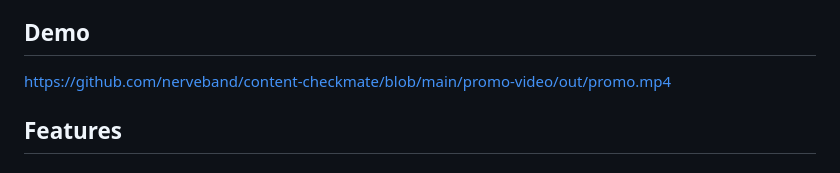
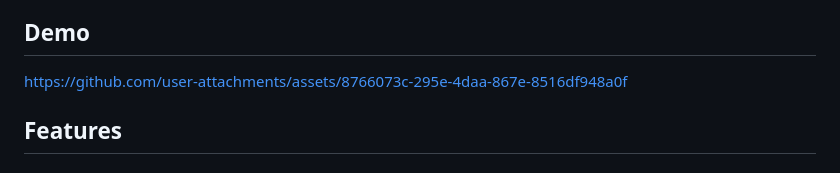
Before and after one commit to nerveband/content-checkmate, a Markdown page: README.md, the part around the change. GitHub-like rendering.

Commit message:
Change demo link in README with video
Updated demo link to point to the new asset location.

```diff
--- a/README.md
+++ b/README.md
@@ -4,7 +4,8 @@ AI-powered content policy analyzer for Meta advertising compliance. Analyze your
 
 ## Demo
 
-https://github.com/nerveband/content-checkmate/blob/main/promo-video/out/promo.mp4
+https://github.com/user-attachments/assets/8766073c-295e-4daa-867e-8516df948a0f
+
 
 ## Features
 
```
